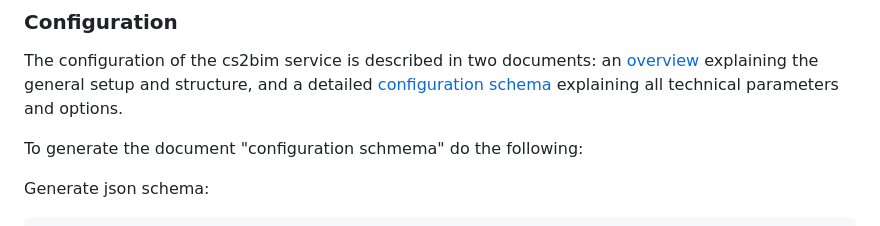
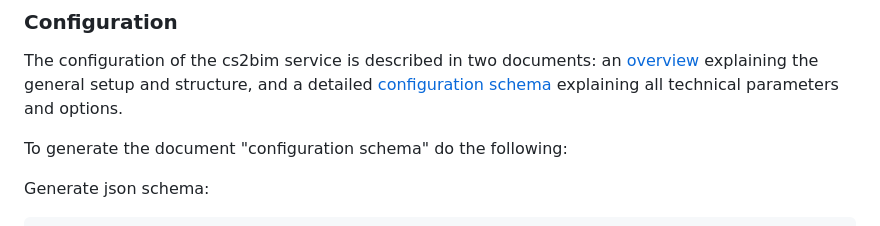
Before and after one commit to idibau/cs2bim, a Markdown page: README.md, the part around the change. Drawn GitHub-style.

````diff
--- a/README.md
+++ b/README.md
@@ -62,7 +62,7 @@ The configuration of the cs2bim service is described in two documents: an [overv
 the general setup and structure, and a detailed [configuration schema](docs/configuration_schema.md) explaining all
 technical parameters and options.
 
-To generate the document "configuration schmema" do the following:
+To generate the document "configuration schema" do the following:
 
 Generate json schema:
 ```
````
Also changed, not shown: docs/configuration.md (+26 -26 lines).
